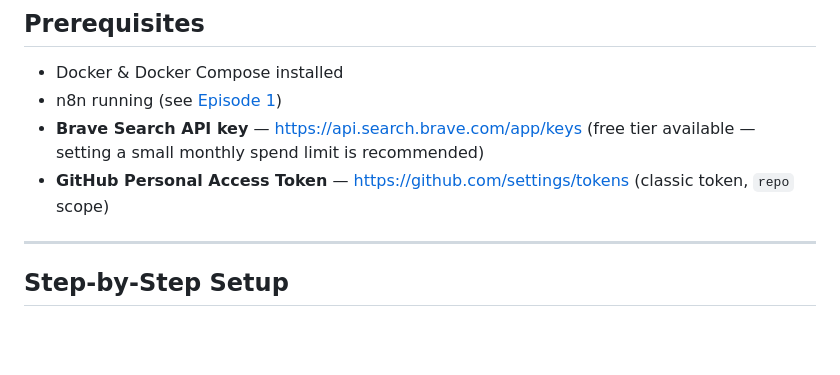
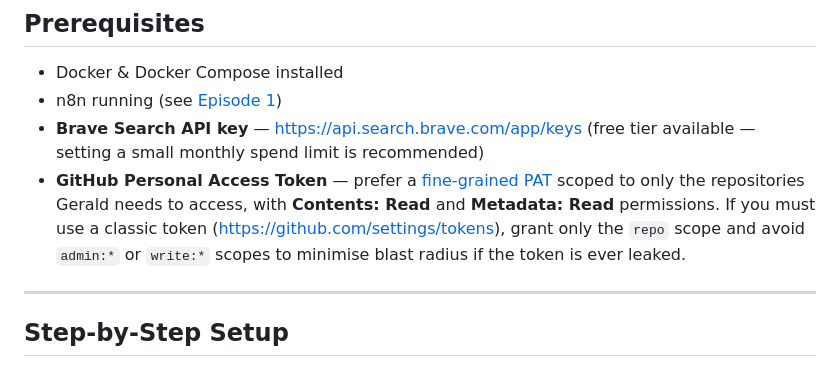
Before and after one commit to NathsServer/Gerald-Series, a Markdown page: Episode 4/README.md, the part around the change. GitHub-like rendering; blank space fills up the shorter version.

Commit message:
Update GitHub PAT guidance to prefer fine-grained tokens with least-privilege scopes
Agent-Logs-Url: https://github.com/NathsServer/Gerald-Series/sessions/5033b739-a0c4-497e-a1dc-9496b0e0fdfa

Co-authored-by: NathsServer <267210601+NathsServer@users.noreply.github.com>

```diff
--- a/Episode 4/README.md
+++ b/Episode 4/README.md
@@ -36,7 +36,7 @@ By the end of this episode Gerald will be able to:
 - Docker & Docker Compose installed
 - n8n running (see [Episode 1](../Episode1/README.md))
 - **Brave Search API key** — [https://api.search.brave.com/app/keys](https://api.search.brave.com/app/keys) (free tier available — setting a small monthly spend limit is recommended)
-- **GitHub Personal Access Token** — [https://github.com/settings/tokens](https://github.com/settings/tokens) (classic token, `repo` scope)
+- **GitHub Personal Access Token** — prefer a [fine-grained PAT](https://github.com/settings/personal-access-tokens/new) scoped to only the repositories Gerald needs to access, with **Contents: Read** and **Metadata: Read** permissions. If you must use a classic token ([https://github.com/settings/tokens](https://github.com/settings/tokens)), grant only the `repo` scope and avoid `admin:*` or `write:*` scopes to minimise blast radius if the token is ever leaked.
 
 ---
 
```
